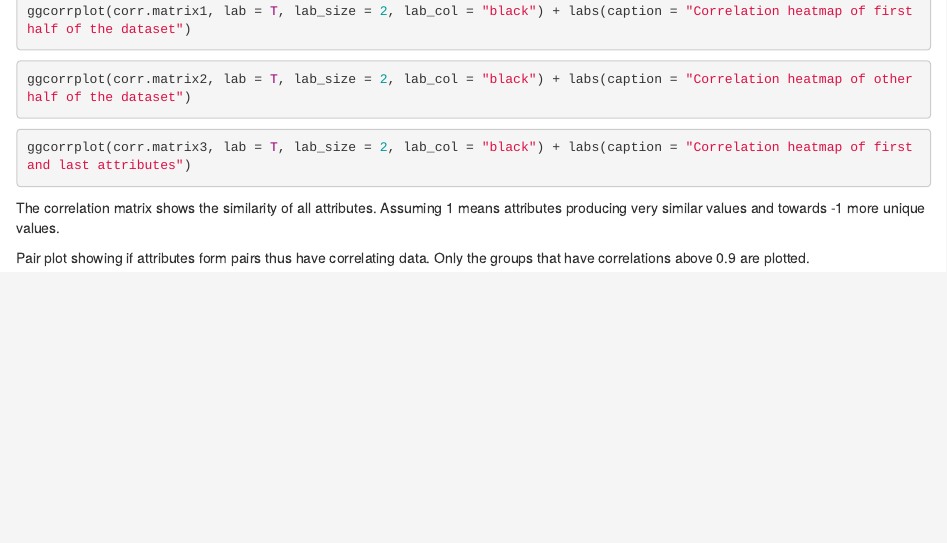
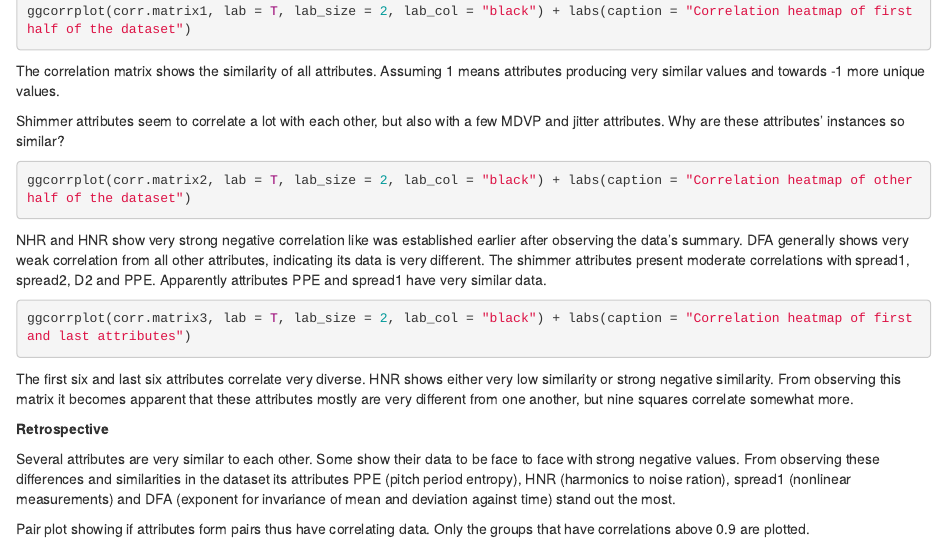
Before and after one commit to LukaStein/Datamining_09, an R Markdown document (log.Rmd): the page in a window 1100 px wide, from 8230 px down. Rendered offline with R 4.5, knitr and Pandoc, with nearby package versions; the code chunks are not run, so their results and figures are left out; drawn as R Markdown's standard HTML page in place of the format the file asks for; long lines of code are wrapped.

Commit message:
Observatie bij correlatie matricen toegevoegd

````diff
--- a/log.Rmd
+++ b/log.Rmd
@@ -479,20 +479,30 @@ corr.matrix3 <- cor(data.numeric[1:6], data.numeric[16:22])
 # plotting heat map
 ggcorrplot(corr.matrix1, lab = T, lab_size = 2, lab_col = "black") + labs(caption = "Correlation heatmap of first half of the dataset")
 ```
+The correlation matrix shows the similarity of all attributes. Assuming 1 means attributes producing very similar values and towards -1 more unique values.
+
+Shimmer attributes seem to correlate a lot with each other, but also with a few MDVP and jitter attributes.
+Why are these attributes' instances so similar?
+
 
 \pagebreak
 
 ```{r}
 ggcorrplot(corr.matrix2, lab = T, lab_size = 2, lab_col = "black") + labs(caption = "Correlation heatmap of other half of the dataset")
 ```
+NHR and HNR show very strong negative correlation like was established earlier after observing the data's summary. DFA generally shows very weak correlation from all other attributes, indicating its data is very different. The shimmer attributes present moderate correlations with spread1, spread2, D2 and PPE. Apparently attributes PPE and spread1 have very similar data.
+
 
 \pagebreak
 
 ```{r}
 ggcorrplot(corr.matrix3, lab = T, lab_size = 2, lab_col = "black") + labs(caption = "Correlation heatmap of first and last attributes")
 ```
+The first six and last six attributes correlate very diverse. HNR shows either very low similarity or strong negative similarity. From observing this matrix it becomes apparent that these attributes mostly are very different from one another, but nine squares correlate somewhat more.
 
-The correlation matrix shows the similarity of all attributes. Assuming 1 means attributes producing very similar values and towards -1 more unique values.
+**Retrospective**
+
+Several attributes are very similar to each other. Some show their data to be face to face with strong negative values. From observing these differences and similarities in the dataset its attributes PPE (pitch period entropy), HNR (harmonics to noise ration), spread1 (nonlinear measurements) and DFA (exponent for invariance of mean and deviation against time) stand out the most.
 
 \pagebreak
 
````
